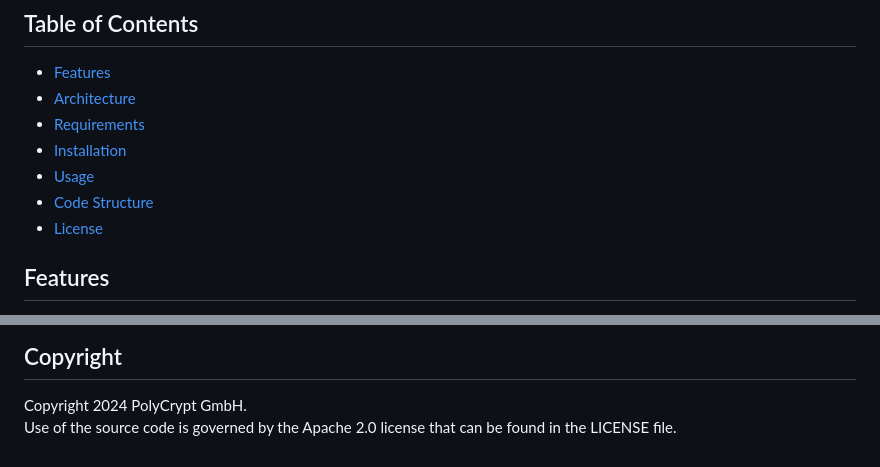
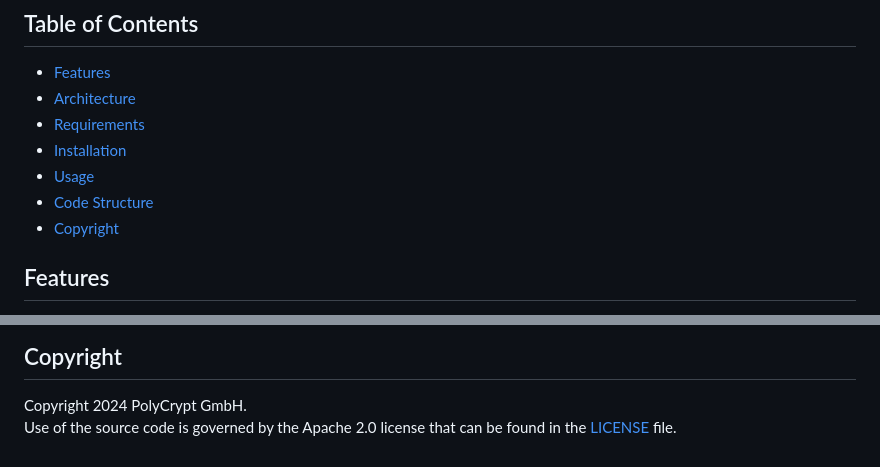
Before and after one commit to perun-network/atala-prism-threshold, a Markdown page: README.md, 2 parts joined by grey strips. Rendered like a GitHub page.

```diff
--- a/README.md
+++ b/README.md
@@ -15,7 +15,7 @@ The report on threshold ECDSA signatures for Atala PRISM can be found in the [Wi
 - [Installation](#installation)
 - [Usage](#usage)
 - [Code Structure](#code-structure)
-- [License](#license)
+- [Copyright](#copyright)
 
 ## Features
 
@@ -100,4 +100,4 @@ The current implementation is currently lacking some intended features:
 ---
 ## Copyright
 Copyright 2024 PolyCrypt GmbH. \
-Use of the source code is governed by the Apache 2.0 license that can be found in the LICENSE file.
+Use of the source code is governed by the Apache 2.0 license that can be found in the [LICENSE](LICENSE) file.
```
